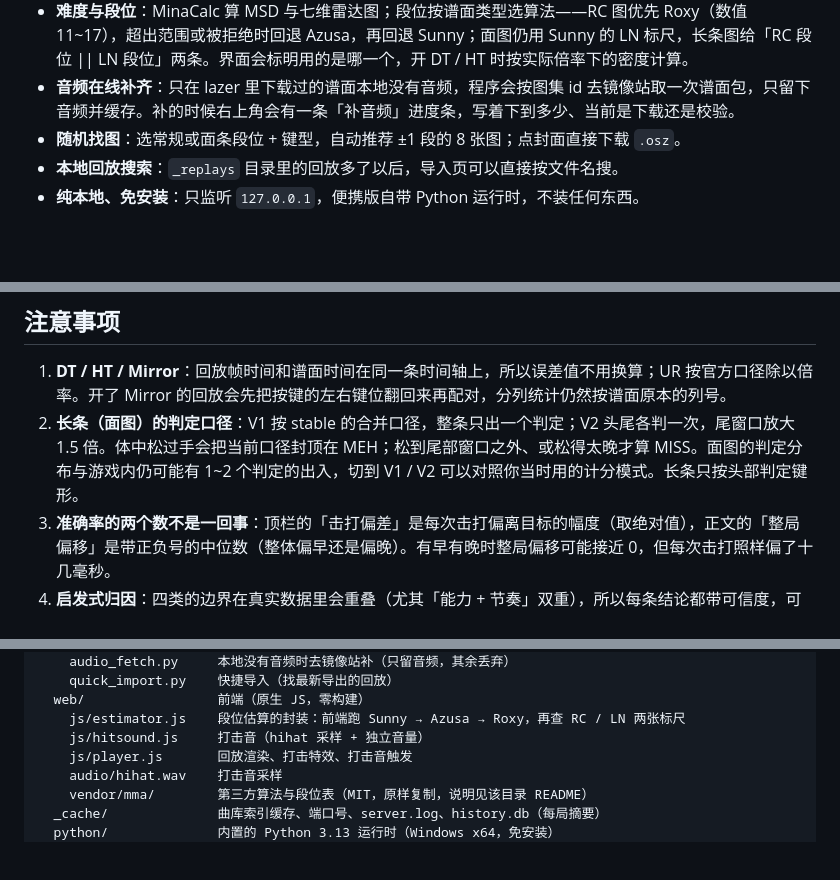
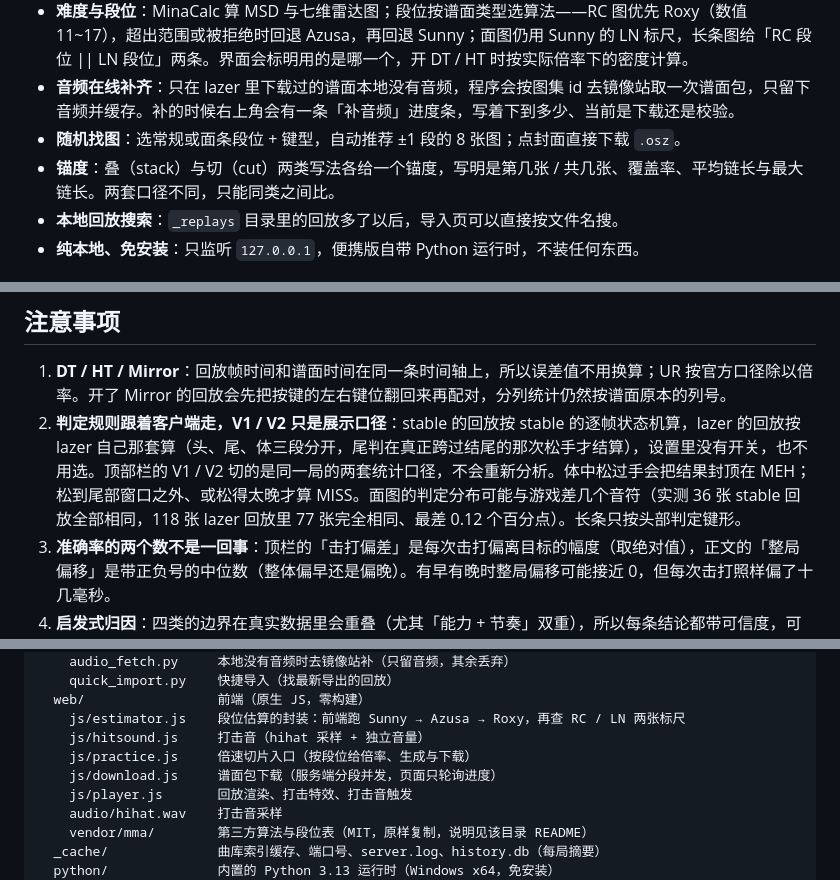
Before and after one commit to SWt0619/osumania4k_replay_analyser, a Markdown page: README.md, 3 parts joined by grey strips. GitHub-like rendering; blank space fills up the shorter version.

```diff
--- a/README.md
+++ b/README.md
@@ -38,6 +45,7 @@
 - **难度与段位**：MinaCalc 算 MSD 与七维雷达图；段位按谱面类型选算法——RC 图优先 Roxy（数值 11~17），超出范围或被拒绝时回退 Azusa，再回退 Sunny；面图仍用 Sunny 的 LN 标尺，长条图给「RC 段位 || LN 段位」两条。界面会标明用的是哪一个，开 DT / HT 时按实际倍率下的密度计算。
 - **音频在线补齐**：只在 lazer 里下载过的谱面本地没有音频，程序会按图集 id 去镜像站取一次谱面包，只留下音频并缓存。补的时候右上角会有一条「补音频」进度条，写着下到多少、当前是下载还是校验。
 - **随机找图**：选常规或面条段位 + 键型，自动推荐 ±1 段的 8 张图；点封面直接下载 `.osz`。
+- **锚度**：叠（stack）与切（cut）两类写法各给一个锚度，写明是第几张 / 共几张、覆盖率、平均链长与最大链长。两套口径不同，只能同类之间比。
 - **本地回放搜索**：`_replays` 目录里的回放多了以后，导入页可以直接按文件名搜。
 - **纯本地、免安装**：只监听 `127.0.0.1`，便携版自带 Python 运行时，不装任何东西。
 
@@ -167,7 +175,7 @@
 ## 注意事项
 
 1. **DT / HT / Mirror**：回放帧时间和谱面时间在同一条时间轴上，所以误差值不用换算；UR 按官方口径除以倍率。开了 Mirror 的回放会先把按键的左右键位翻回来再配对，分列统计仍然按谱面原本的列号。
-2. **长条（面图）的判定口径**：V1 按 stable 的合并口径，整条只出一个判定；V2 头尾各判一次，尾窗口放大 1.5 倍。体中松过手会把当前口径封顶在 MEH；松到尾部窗口之外、或松得太晚才算 MISS。面图的判定分布与游戏内仍可能有 1~2 个判定的出入，切到 V1 / V2 可以对照你当时用的计分模式。长条只按头部判定键形。
+2. **判定规则跟着客户端走，V1 / V2 只是展示口径**：stable 的回放按 stable 的逐帧状态机算，lazer 的回放按 lazer 自己那套算（头、尾、体三段分开，尾判在真正跨过结尾的那次松手才结算），设置里没有开关，也不用选。顶部栏的 V1 / V2 切的是同一局的两套统计口径，不会重新分析。体中松过手会把结果封顶在 MEH；松到尾部窗口之外、或松得太晚才算 MISS。面图的判定分布可能与游戏差几个音符（实测 36 张 stable 回放全部相同，118 张 lazer 回放里 77 张完全相同、最差 0.12 个百分点）。长条只按头部判定键形。
 3. **准确率的两个数不是一回事**：顶栏的「击打偏差」是每次击打偏离目标的幅度（取绝对值），正文的「整局偏移」是带正负号的中位数（整体偏早还是偏晚）。有早有晚时整局偏移可能接近 0，但每次击打照样偏了十几毫秒。
 4. **启发式归因**：四类的边界在真实数据里会重叠（尤其「能力 + 节奏」双重），所以每条结论都带可信度，可信度低时请当成「两种都有可能」。
 5. **谱面版本对不上**（比如谱面后来被更新过）时 MD5 会查不到，程序会在「本次数据」里如实标注。
@@ -216,6 +228,8 @@ app/
   web/                 前端（原生 JS，零构建）
     js/estimator.js    段位估算的封装：前端跑 Sunny → Azusa → Roxy，再查 RC / LN 两张标尺
     js/hitsound.js     打击音（hihat 采样 + 独立音量）
+    js/practice.js     倍速切片入口（按段位给倍率、生成与下载）
+    js/download.js     谱面包下载（服务端分段并发，页面只轮询进度）
     js/player.js       回放渲染、打击特效、打击音触发
     audio/hihat.wav    打击音采样
     vendor/mma/        第三方算法与段位表（MIT，原样复制，说明见该目录 README）
```
Also changed, not shown: other parts of README.md (+16 -2 lines).
